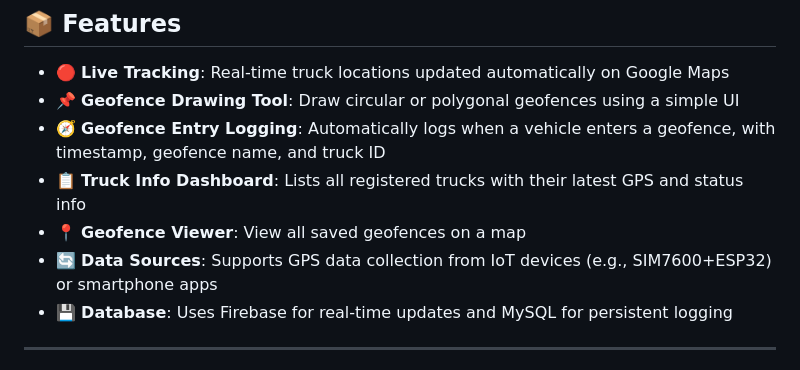
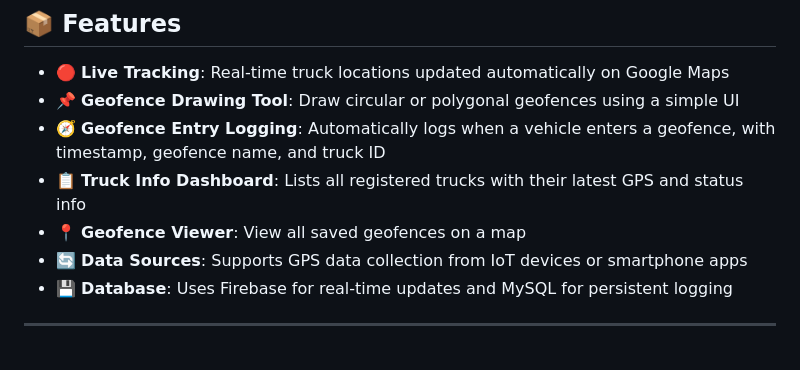
Before and after one commit to Afif718/smart-gps-fleet-tracker, a Markdown page: README.md, the part around the change. GitHub-like rendering.

```diff
--- a/README.md
+++ b/README.md
@@ -10,7 +10,7 @@ This is a **real-time fleet tracking and geofencing system** built with PHP, Fir
 - 🧭 **Geofence Entry Logging**: Automatically logs when a vehicle enters a geofence, with timestamp, geofence name, and truck ID
 - 📋 **Truck Info Dashboard**: Lists all registered trucks with their latest GPS and status info
 - 📍 **Geofence Viewer**: View all saved geofences on a map
-- 🔄 **Data Sources**: Supports GPS data collection from IoT devices (e.g., SIM7600+ESP32) or smartphone apps
+- 🔄 **Data Sources**: Supports GPS data collection from IoT devices or smartphone apps
 - 💾 **Database**: Uses Firebase for real-time updates and MySQL for persistent logging
 
 ---
```
